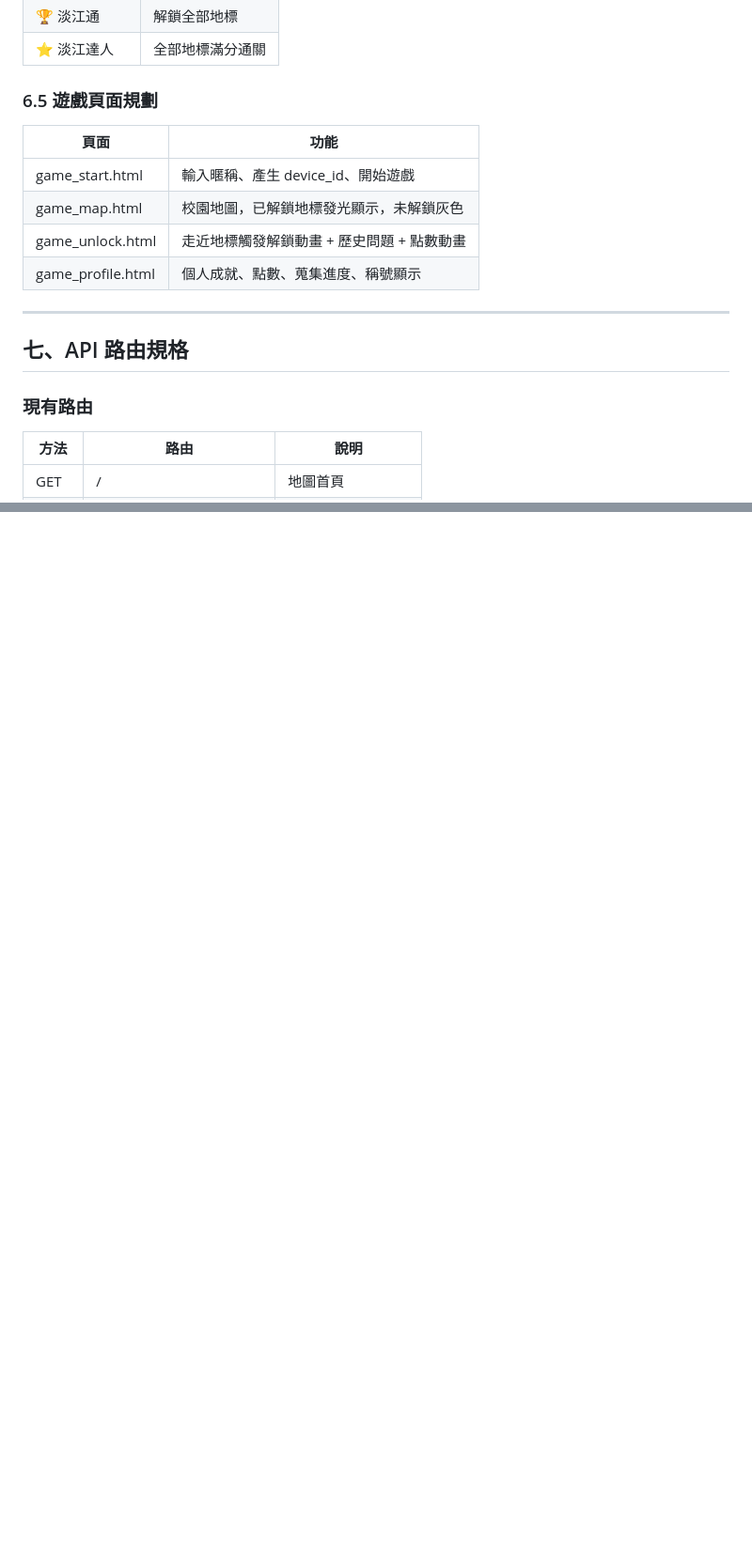
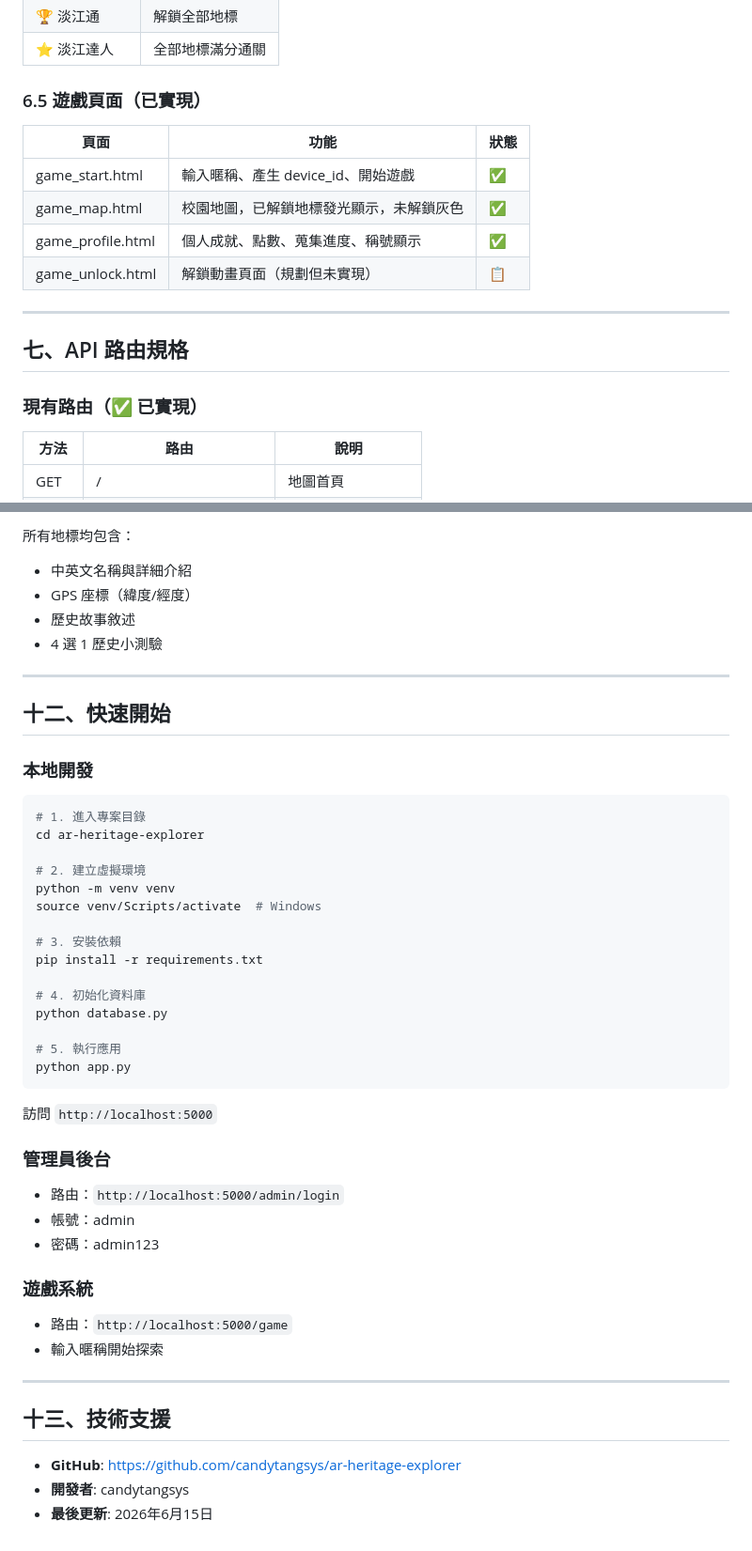
Before and after one commit to candytangsys/ar-heritage-explorer, a Markdown page: README.md, 2 parts joined by grey strips. Shown at 94% size. Drawn GitHub-style; blank space fills up the shorter version.

````diff
--- a/README.md
+++ b/README.md
@@ -266,20 +265,20 @@ ar-heritage-explorer/
 | 🏆 淡江通 | 解鎖全部地標 |
 | ⭐ 淡江達人 | 全部地標滿分通關 |
 
-### 6.5 遊戲頁面規劃
+### 6.5 遊戲頁面（已實現）
 
-| 頁面 | 功能 |
-|------|------|
-| game_start.html | 輸入暱稱、產生 device_id、開始遊戲 |
-| game_map.html | 校園地圖，已解鎖地標發光顯示，未解鎖灰色 |
-| game_unlock.html | 走近地標觸發解鎖動畫 + 歷史問題 + 點數動畫 |
-| game_profile.html | 個人成就、點數、蒐集進度、稱號顯示 |
+| 頁面 | 功能 | 狀態 |
+|------|------|------|
+| game_start.html | 輸入暱稱、產生 device_id、開始遊戲 | ✅ |
+| game_map.html | 校園地圖，已解鎖地標發光顯示，未解鎖灰色 | ✅ |
+| game_profile.html | 個人成就、點數、蒐集進度、稱號顯示 | ✅ |
+| game_unlock.html | 解鎖動畫頁面（規劃但未實現） | 📋 |
 
 ---
 
 ## 七、API 路由規格
 
-### 現有路由
+### 現有路由（✅ 已實現）
 
 | 方法 | 路由 | 說明 |
 |------|------|------|
@@ -373,0 +389,47 @@ ar-heritage-explorer/
+所有地標均包含：
+- 中英文名稱與詳細介紹
+- GPS 座標（緯度/經度）
+- 歷史故事敘述
+- 4 選 1 歷史小測驗
+
+---
+
+## 十二、快速開始
+
+### 本地開發
+```bash
+# 1. 進入專案目錄
+cd ar-heritage-explorer
+
+# 2. 建立虛擬環境
+python -m venv venv
+source venv/Scripts/activate  # Windows
+
+# 3. 安裝依賴
+pip install -r requirements.txt
+
+# 4. 初始化資料庫
+python database.py
+
+# 5. 執行應用
+python app.py
+```
+
+訪問 `http://localhost:5000`
+
+### 管理員後台
+- 路由：`http://localhost:5000/admin/login`
+- 帳號：admin
+- 密碼：admin123
+
+### 遊戲系統
+- 路由：`http://localhost:5000/game`
+- 輸入暱稱開始探索
+
+---
+
+## 十三、技術支援
+
+- **GitHub**: https://github.com/candytangsys/ar-heritage-explorer
+- **開發者**: candytangsys
+- **最後更新**: 2026年6月15日
````
Also changed, not shown: other parts of README.md (+41 -26 lines).
